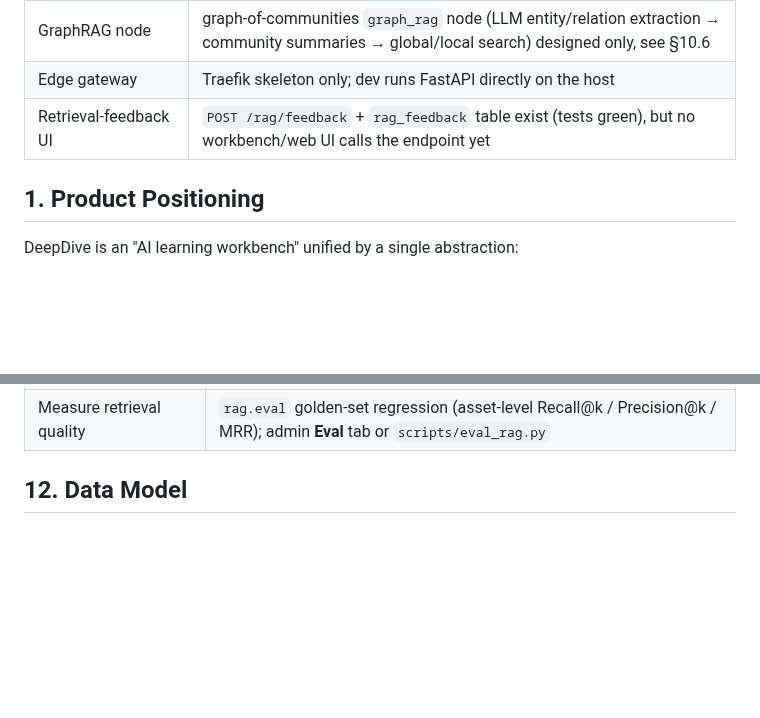
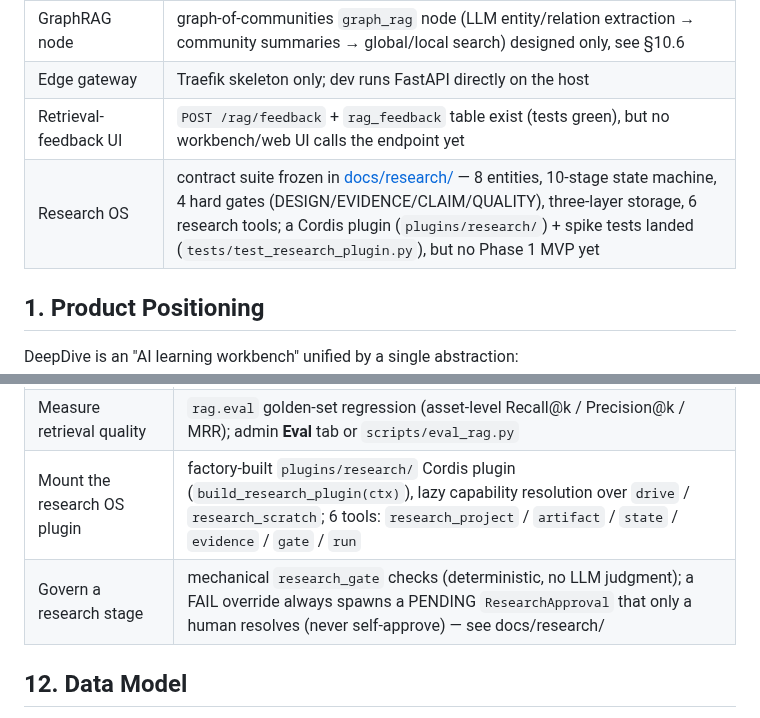
Before and after one commit to Eric-LLMs/DeepDive, a Markdown page: docs/architecture.md, 2 parts joined by grey strips. Rendered like a GitHub page; blank space fills up the shorter version.

```diff
--- a/docs/architecture.md
+++ b/docs/architecture.md
@@ -104,6 +104,7 @@
 | GraphRAG node | graph-of-communities `graph_rag` node (LLM entity/relation extraction → community summaries → global/local search) designed only, see §10.6 |
 | Edge gateway | Traefik skeleton only; dev runs FastAPI directly on the host |
 | Retrieval-feedback UI | `POST /rag/feedback` + `rag_feedback` table exist (tests green), but no workbench/web UI calls the endpoint yet |
+| Research OS | contract suite frozen in [docs/research/](research/) — 8 entities, 10-stage state machine, 4 hard gates (DESIGN/EVIDENCE/CLAIM/QUALITY), three-layer storage, 6 research tools; a Cordis plugin (`plugins/research/`) + spike tests landed (`tests/test_research_plugin.py`), but no Phase 1 MVP yet |
 
 ## 1. Product Positioning
 
@@ -1138,6 +1139,8 @@ implemented (with tests); a rating UI that calls it is not wired up yet.
 | Lazy-load a skill body | `skill` meta-tool over `SkillCatalog.render()` compressed index |
 | Reconfigure retrieval at runtime | `app_settings["rag"]` + `rag.config_store` (validated against the registry, cached; a save clears the retriever lru_cache) |
 | Measure retrieval quality | `rag.eval` golden-set regression (asset-level Recall@k / Precision@k / MRR); admin **Eval** tab or `scripts/eval_rag.py` |
+| Mount the research OS plugin | factory-built `plugins/research/` Cordis plugin (`build_research_plugin(ctx)`), lazy capability resolution over `drive` / `research_scratch`; 6 tools: `research_project` / `artifact` / `state` / `evidence` / `gate` / `run` |
+| Govern a research stage | mechanical `research_gate` checks (deterministic, no LLM judgment); a FAIL override always spawns a PENDING `ResearchApproval` that only a human resolves (never self-approve) — see docs/research/ |
 
 ## 12. Data Model
 
```
Also changed, not shown: README.md (+1 -0 lines), README.zh-CN.md (+1 -0 lines).
